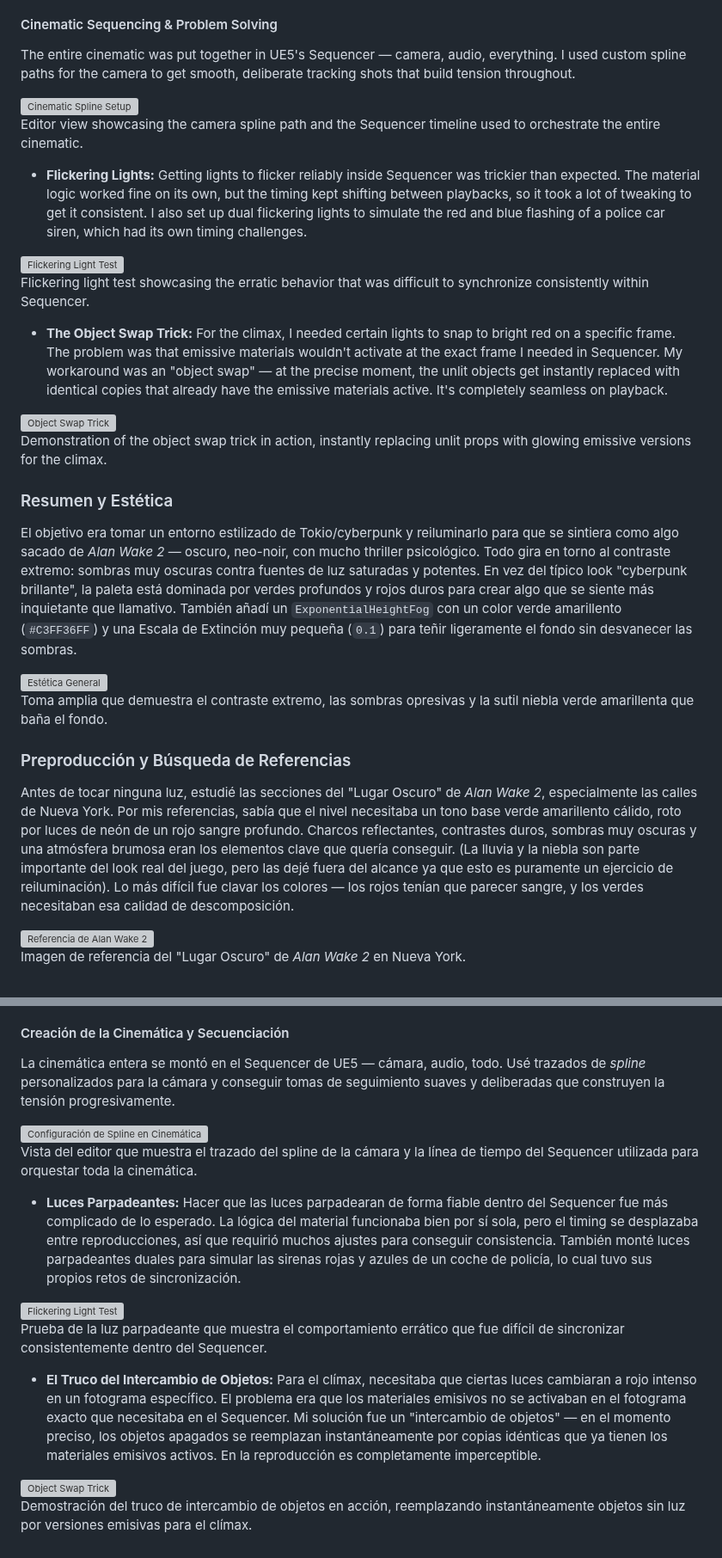
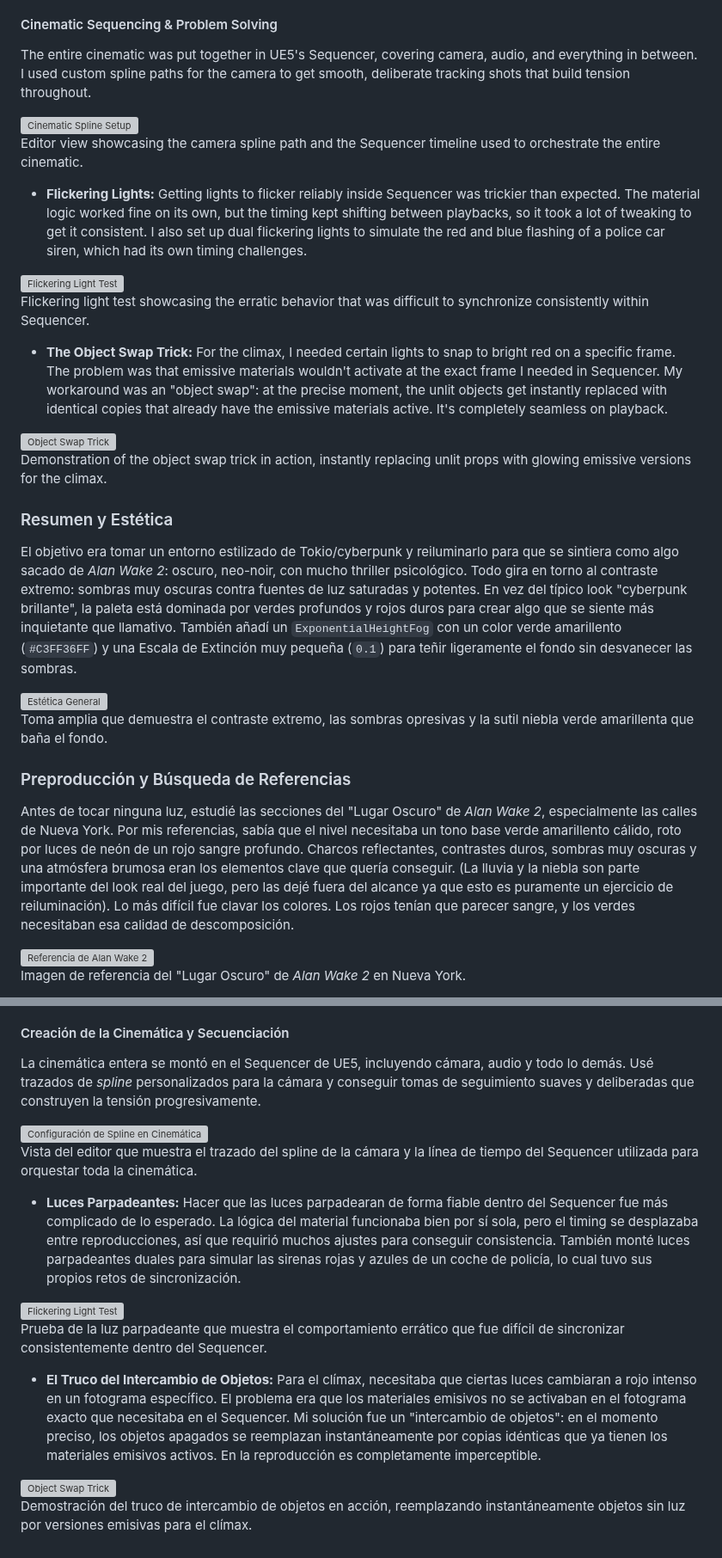
Before and after one commit to Zum0DePapaya/portfolio-cms, a Markdown page: src/projects/tokyo-relight.md, 2 parts joined by grey strips. Shown at 86% size. GitHub-like rendering; grey boxes are pictures that could not be loaded.

Commit message:
Remove em dashes from project descriptions

```diff
--- a/src/projects/tokyo-relight.md
+++ b/src/projects/tokyo-relight.md
@@ -105,7 +105,7 @@ Post-processing does a lot of the heavy lifting here. To make the neon really po
 <p class="video-text">Comparison showing the impact of the aggressive Post-Process Volume, highlighting the Convolution Bloom and heavy shadow contrast.</p>
 
 #### Cinematic Sequencing & Problem Solving
-The entire cinematic was put together in UE5's Sequencer — camera, audio, everything. I used custom spline paths for the camera to get smooth, deliberate tracking shots that build tension throughout.
+The entire cinematic was put together in UE5's Sequencer, covering camera, audio, and everything in between. I used custom spline paths for the camera to get smooth, deliberate tracking shots that build tension throughout.
 
 <div style="text-align: center; margin: 1rem 0;">
   <img src="/assets/images/tokyo-relight/cinematic_spline.gif" alt="Cinematic Spline Setup" style="width: 100%; border-radius: 8px;">
@@ -119,7 +119,7 @@ The entire cinematic was put together in UE5's Sequencer — camera, audio, ever
 </div>
 <p class="video-text">Flickering light test showcasing the erratic behavior that was difficult to synchronize consistently within Sequencer.</p>
 
-- **The Object Swap Trick:** For the climax, I needed certain lights to snap to bright red on a specific frame. The problem was that emissive materials wouldn't activate at the exact frame I needed in Sequencer. My workaround was an "object swap" — at the precise moment, the unlit objects get instantly replaced with identical copies that already have the emissive materials active. It's completely seamless on playback.
+- **The Object Swap Trick:** For the climax, I needed certain lights to snap to bright red on a specific frame. The problem was that emissive materials wouldn't activate at the exact frame I needed in Sequencer. My workaround was an "object swap": at the precise moment, the unlit objects get instantly replaced with identical copies that already have the emissive materials active. It's completely seamless on playback.
 
 <div style="text-align: center; margin: 1rem 0;">
   <img src="/assets/images/tokyo-relight/object_swap.gif" alt="Object Swap Trick" style="width: 100%; border-radius: 8px;">
@@ -131,7 +131,7 @@ The entire cinematic was put together in UE5's Sequencer — camera, audio, ever
 <div class="lang-es">
 
 ### Resumen y Estética
-El objetivo era tomar un entorno estilizado de Tokio/cyberpunk y reiluminarlo para que se sintiera como algo sacado de *Alan Wake 2* — oscuro, neo-noir, con mucho thriller psicológico. Todo gira en torno al contraste extremo: sombras muy oscuras contra fuentes de luz saturadas y potentes. En vez del típico look "cyberpunk brillante", la paleta está dominada por verdes profundos y rojos duros para crear algo que se siente más inquietante que llamativo. También añadí un `ExponentialHeightFog` con un color verde amarillento (`#C3FF36FF`) y una Escala de Extinción muy pequeña (`0.1`) para teñir ligeramente el fondo sin desvanecer las sombras.
+El objetivo era tomar un entorno estilizado de Tokio/cyberpunk y reiluminarlo para que se sintiera como algo sacado de *Alan Wake 2*: oscuro, neo-noir, con mucho thriller psicológico. Todo gira en torno al contraste extremo: sombras muy oscuras contra fuentes de luz saturadas y potentes. En vez del típico look "cyberpunk brillante", la paleta está dominada por verdes profundos y rojos duros para crear algo que se siente más inquietante que llamativo. También añadí un `ExponentialHeightFog` con un color verde amarillento (`#C3FF36FF`) y una Escala de Extinción muy pequeña (`0.1`) para teñir ligeramente el fondo sin desvanecer las sombras.
 
 <div style="text-align: center; margin: 1rem 0;">
   <img src="/assets/images/tokyo-relight/overview_aesthetic.png" alt="Estética General" style="width: 100%; border-radius: 8px;">
@@ -139,7 +139,7 @@ El objetivo era tomar un entorno estilizado de Tokio/cyberpunk y reiluminarlo pa
 <p class="video-text">Toma amplia que demuestra el contraste extremo, las sombras opresivas y la sutil niebla verde amarillenta que baña el fondo.</p>
 
 ### Preproducción y Búsqueda de Referencias
-Antes de tocar ninguna luz, estudié las secciones del "Lugar Oscuro" de *Alan Wake 2*, especialmente las calles de Nueva York. Por mis referencias, sabía que el nivel necesitaba un tono base verde amarillento cálido, roto por luces de neón de un rojo sangre profundo. Charcos reflectantes, contrastes duros, sombras muy oscuras y una atmósfera brumosa eran los elementos clave que quería conseguir. (La lluvia y la niebla son parte importante del look real del juego, pero las dejé fuera del alcance ya que esto es puramente un ejercicio de reiluminación). Lo más difícil fue clavar los colores — los rojos tenían que parecer sangre, y los verdes necesitaban esa calidad de descomposición.
+Antes de tocar ninguna luz, estudié las secciones del "Lugar Oscuro" de *Alan Wake 2*, especialmente las calles de Nueva York. Por mis referencias, sabía que el nivel necesitaba un tono base verde amarillento cálido, roto por luces de neón de un rojo sangre profundo. Charcos reflectantes, contrastes duros, sombras muy oscuras y una atmósfera brumosa eran los elementos clave que quería conseguir. (La lluvia y la niebla son parte importante del look real del juego, pero las dejé fuera del alcance ya que esto es puramente un ejercicio de reiluminación). Lo más difícil fue clavar los colores. Los rojos tenían que parecer sangre, y los verdes necesitaban esa calidad de descomposición.
 
 <div style="display: flex; gap: 1rem; margin: 1rem 0; align-items: stretch;">
   <div style="flex: 1; display: flex; flex-direction: column;">
@@ -213,7 +213,7 @@ El postprocesado hace gran parte del trabajo pesado aquí. Para que el neón rea
 <p class="video-text">Comparación que muestra el impacto del agresivo Volumen de Postprocesado, destacando el Bloom de Convolución y el fuerte contraste de sombras.</p>
 
 #### Creación de la Cinemática y Secuenciación
-La cinemática entera se montó en el Sequencer de UE5 — cámara, audio, todo. Usé trazados de *spline* personalizados para la cámara y conseguir tomas de seguimiento suaves y deliberadas que construyen la tensión progresivamente.
+La cinemática entera se montó en el Sequencer de UE5, incluyendo cámara, audio y todo lo demás. Usé trazados de *spline* personalizados para la cámara y conseguir tomas de seguimiento suaves y deliberadas que construyen la tensión progresivamente.
 
 <div style="text-align: center; margin: 1rem 0;">
   <img src="/assets/images/tokyo-relight/cinematic_spline.gif" alt="Configuración de Spline en Cinemática" style="width: 100%; border-radius: 8px;">
@@ -227,7 +227,7 @@ La cinemática entera se montó en el Sequencer de UE5 — cámara, audio, todo.
 </div>
 <p class="video-text">Prueba de la luz parpadeante que muestra el comportamiento errático que fue difícil de sincronizar consistentemente dentro del Sequencer.</p>
 
-- **El Truco del Intercambio de Objetos:** Para el clímax, necesitaba que ciertas luces cambiaran a rojo intenso en un fotograma específico. El problema era que los materiales emisivos no se activaban en el fotograma exacto que necesitaba en el Sequencer. Mi solución fue un "intercambio de objetos" — en el momento preciso, los objetos apagados se reemplazan instantáneamente por copias idénticas que ya tienen los materiales emisivos activos. En la reproducción es completamente imperceptible.
+- **El Truco del Intercambio de Objetos:** Para el clímax, necesitaba que ciertas luces cambiaran a rojo intenso en un fotograma específico. El problema era que los materiales emisivos no se activaban en el fotograma exacto que necesitaba en el Sequencer. Mi solución fue un "intercambio de objetos": en el momento preciso, los objetos apagados se reemplazan instantáneamente por copias idénticas que ya tienen los materiales emisivos activos. En la reproducción es completamente imperceptible.
 
 <div style="text-align: center; margin: 1rem 0;">
   <img src="/assets/images/tokyo-relight/object_swap.gif" alt="Object Swap Trick" style="width: 100%; border-radius: 8px;">
```
Also changed, not shown: other parts of src/projects/tokyo-relight.md (+2 -2 lines), src/projects/drawball.md (+1 -1 lines), src/projects/five-more-minutes.md (+2 -2 lines).
